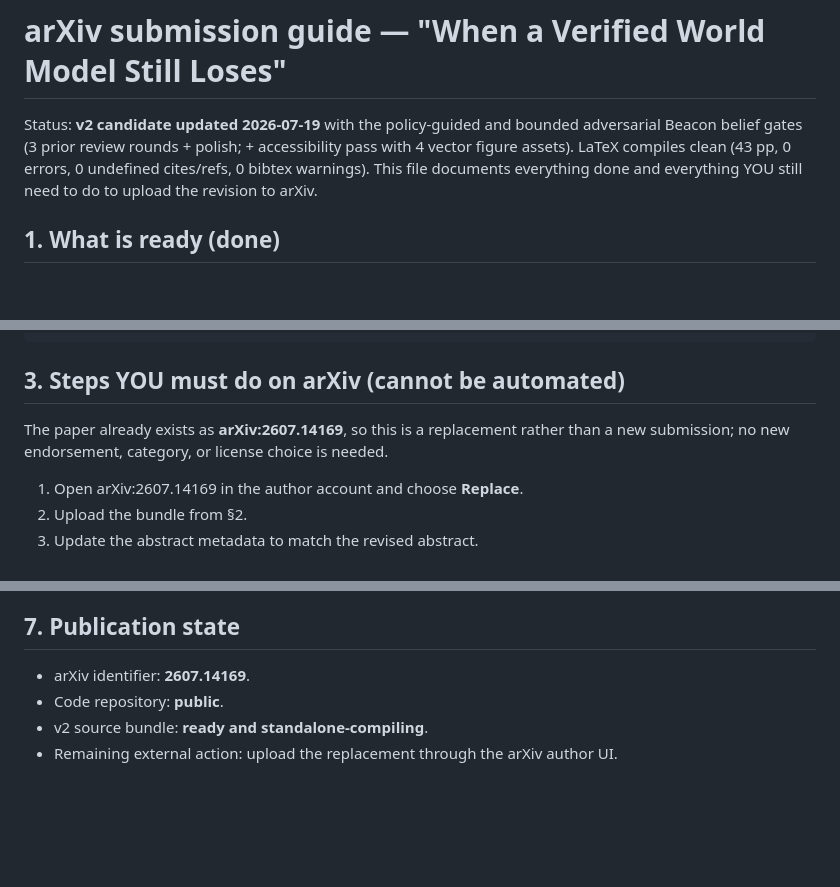
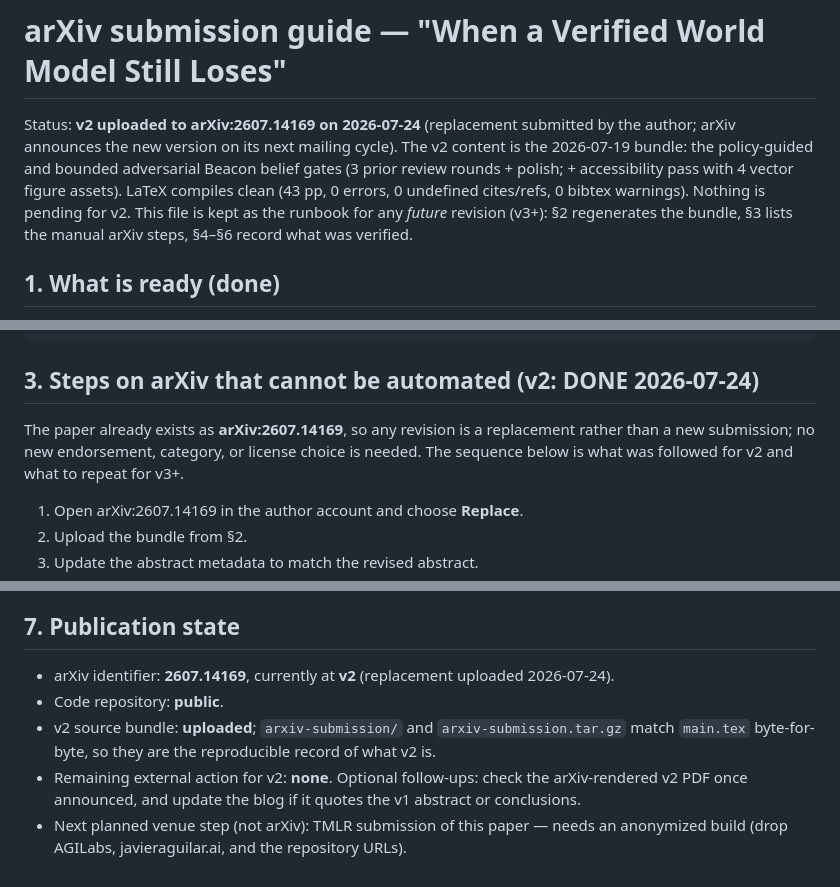
Before and after one commit to JaviMaligno/code-world-models, a Markdown page: docs/paper/ARXIV-SUBMISSION.md, 3 parts joined by grey strips. Drawn GitHub-style; blank space fills up the shorter version.

Commit message:
docs: record that paper 1's v2 replacement is uploaded
arXiv:2607.14169 is at v2 (replacement submitted 2026-07-24). §3 becomes the
runbook for any future revision, §7 states that nothing is pending for v2, and
notes the next venue step (TMLR) needs an anonymized build.

Co-Authored-By: Claude Opus 5 (1M context) <noreply@anthropic.com>

````diff
--- a/docs/paper/ARXIV-SUBMISSION.md
+++ b/docs/paper/ARXIV-SUBMISSION.md
@@ -1,10 +1,13 @@
 # arXiv submission guide — "When a Verified World Model Still Loses"
 
-Status: **v2 candidate updated 2026-07-19** with the policy-guided and bounded
-adversarial Beacon belief gates (3 prior review rounds + polish; + accessibility
-pass with 4 vector figure assets). LaTeX compiles clean (43 pp, 0 errors, 0 undefined
-cites/refs, 0 bibtex warnings). This file documents everything done and
-everything YOU still need to do to upload the revision to arXiv.
+Status: **v2 uploaded to arXiv:2607.14169 on 2026-07-24** (replacement submitted by
+the author; arXiv announces the new version on its next mailing cycle). The v2
+content is the 2026-07-19 bundle: the policy-guided and bounded adversarial Beacon
+belief gates (3 prior review rounds + polish; + accessibility pass with 4 vector
+figure assets). LaTeX compiles clean (43 pp, 0 errors, 0 undefined cites/refs,
+0 bibtex warnings). Nothing is pending for v2. This file is kept as the runbook for
+any *future* revision (v3+): §2 regenerates the bundle, §3 lists the manual arXiv
+steps, §4–§6 record what was verified.
 
 ## 1. What is ready (done)
 
@@ -45,10 +48,11 @@ tar --exclude='._*' -czf arxiv-submission.tar.gz -C arxiv-submission \
 rm -f main.aux main.log main.out main.blg main.toc main.bbl
 ```
 
-## 3. Steps YOU must do on arXiv (cannot be automated)
+## 3. Steps on arXiv that cannot be automated (v2: DONE 2026-07-24)
 
-The paper already exists as **arXiv:2607.14169**, so this is a replacement rather
-than a new submission; no new endorsement, category, or license choice is needed.
+The paper already exists as **arXiv:2607.14169**, so any revision is a replacement
+rather than a new submission; no new endorsement, category, or license choice is
+needed. The sequence below is what was followed for v2 and what to repeat for v3+.
 
 1. Open arXiv:2607.14169 in the author account and choose **Replace**.
 2. Upload the bundle from §2.
@@ -96,7 +100,13 @@ These are disclosed; no fix needed — they are the honest scope.
 
 ## 7. Publication state
 
-- arXiv identifier: **2607.14169**.
+- arXiv identifier: **2607.14169**, currently at **v2** (replacement uploaded
+  2026-07-24).
 - Code repository: **public**.
-- v2 source bundle: **ready and standalone-compiling**.
-- Remaining external action: upload the replacement through the arXiv author UI.
+- v2 source bundle: **uploaded**; `arxiv-submission/` and `arxiv-submission.tar.gz`
+  match `main.tex` byte-for-byte, so they are the reproducible record of what v2 is.
+- Remaining external action for v2: **none**. Optional follow-ups: check the
+  arXiv-rendered v2 PDF once announced, and update the blog if it quotes the v1
+  abstract or conclusions.
+- Next planned venue step (not arXiv): TMLR submission of this paper — needs an
+  anonymized build (drop AGILabs, javieraguilar.ai, and the repository URLs).
````
